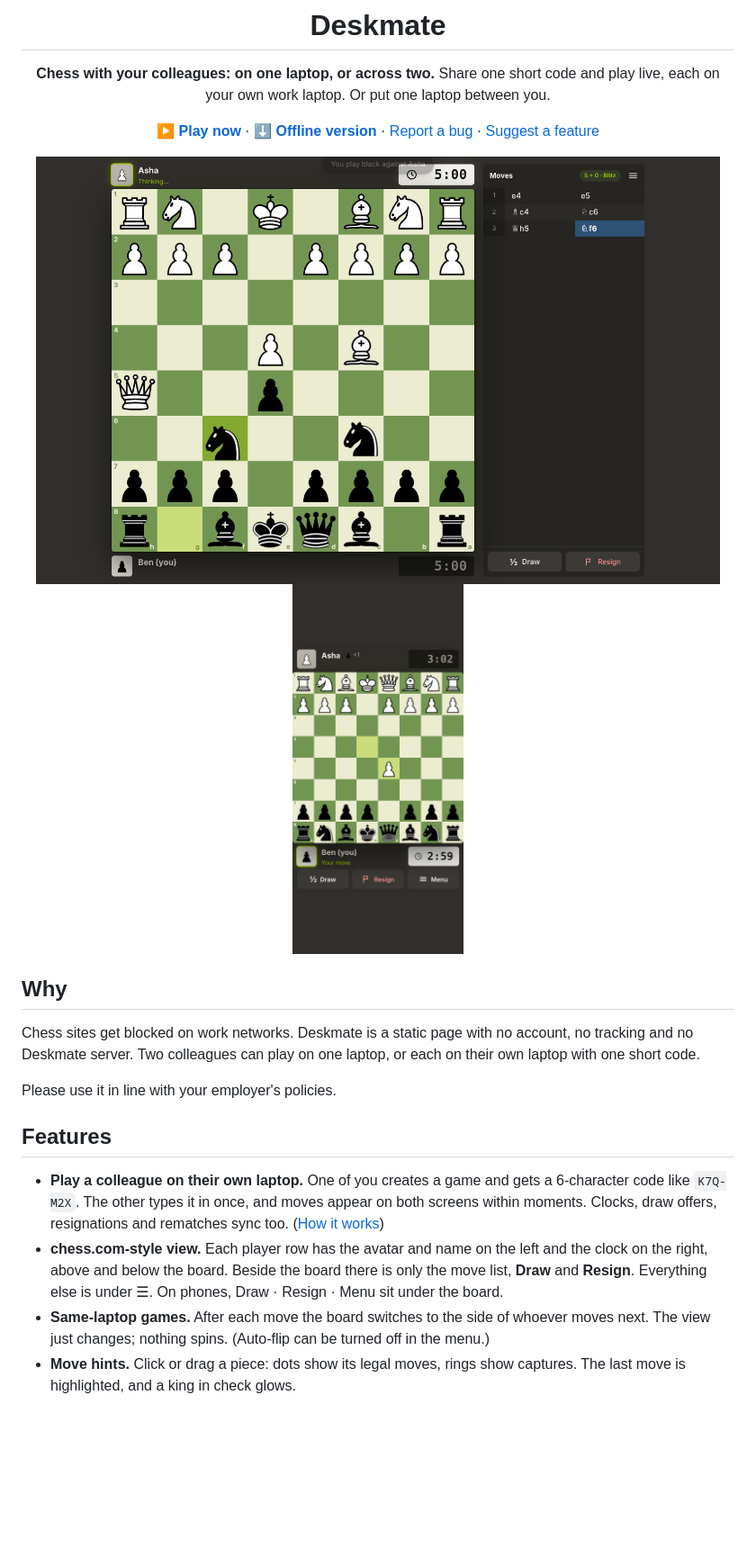
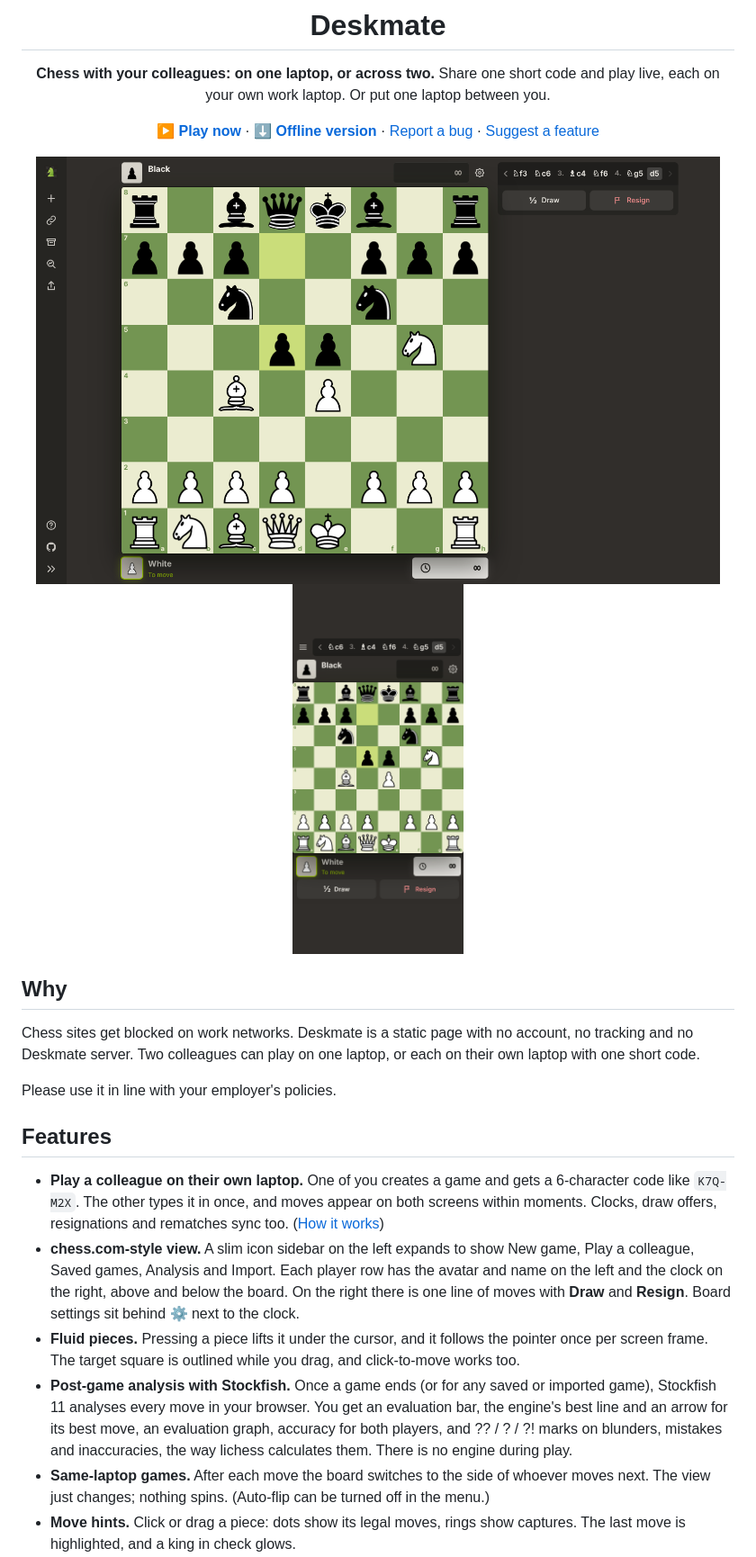
Before and after one commit to abhieq31/Deskmate, a Markdown page: README.md, the part around one of its changes. Shown at 90% size. Drawn GitHub-style; pictures changed too: docs/phone.png, docs/screenshot.png; blank space fills up the shorter version.

```diff
--- a/README.md
+++ b/README.md
@@ -28,10 +28,20 @@ Please use it in line with your employer's policies.
   gets a 6-character code like `K7Q-M2X`. The other types it in once, and
   moves appear on both screens within moments. Clocks, draw offers,
   resignations and rematches sync too. ([How it works](#play-a-colleague))
-- **chess.com-style view.** Each player row has the avatar and name on the
-  left and the clock on the right, above and below the board. Beside the
-  board there is only the move list, **Draw** and **Resign**. Everything else
-  is under ☰. On phones, Draw · Resign · Menu sit under the board.
+- **chess.com-style view.** A slim icon sidebar on the left expands to
+  show New game, Play a colleague, Saved games, Analysis and Import. Each
+  player row has the avatar and name on the left and the clock on the right,
+  above and below the board. On the right there is one line of moves with
+  **Draw** and **Resign**. Board settings sit behind ⚙ next to the clock.
+- **Fluid pieces.** Pressing a piece lifts it under the cursor, and it
+  follows the pointer once per screen frame. The target square is outlined
+  while you drag, and click-to-move works too.
+- **Post-game analysis with Stockfish.** Once a game ends (or for any saved
+  or imported game), Stockfish 11 analyses every move in your browser. You
+  get an evaluation bar, the engine's best line and an arrow for its best
+  move, an evaluation graph, accuracy for both players, and ?? / ? / ?!
+  marks on blunders, mistakes and inaccuracies, the way lichess calculates
+  them. There is no engine during play.
 - **Same-laptop games.** After each move the board switches to the side of
   whoever moves next. The view just changes; nothing spins. (Auto-flip can be
   turned off in the menu.)
```
Also changed, not shown: other parts of README.md (+11 -4 lines), CONTRIBUTING.md (+3 -1 lines), docs/analysis.png (added), 15 other files.
